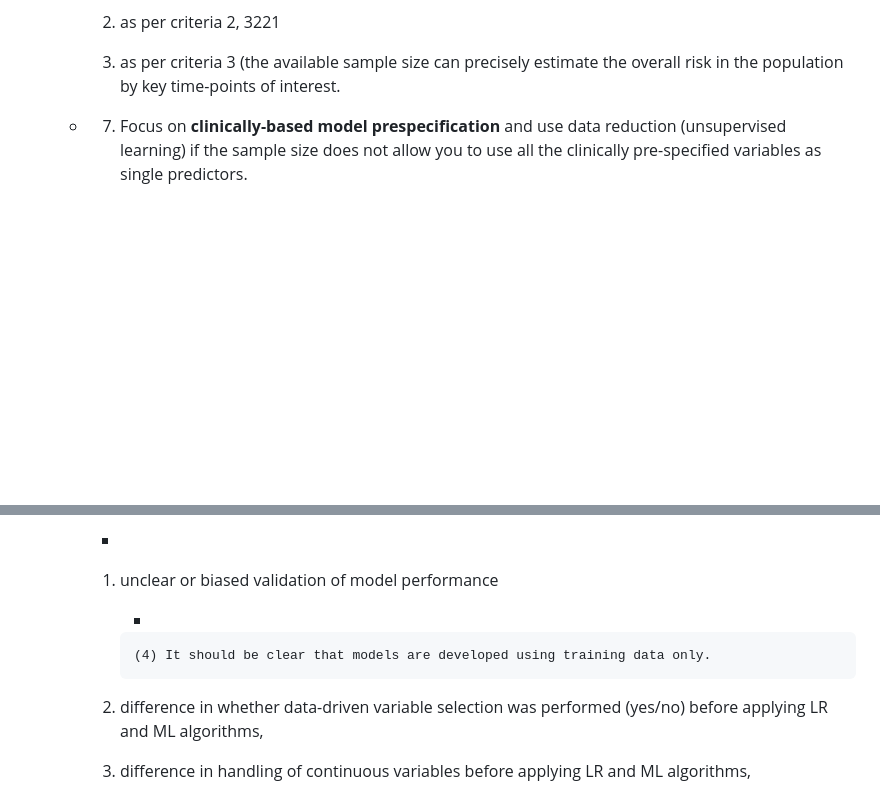
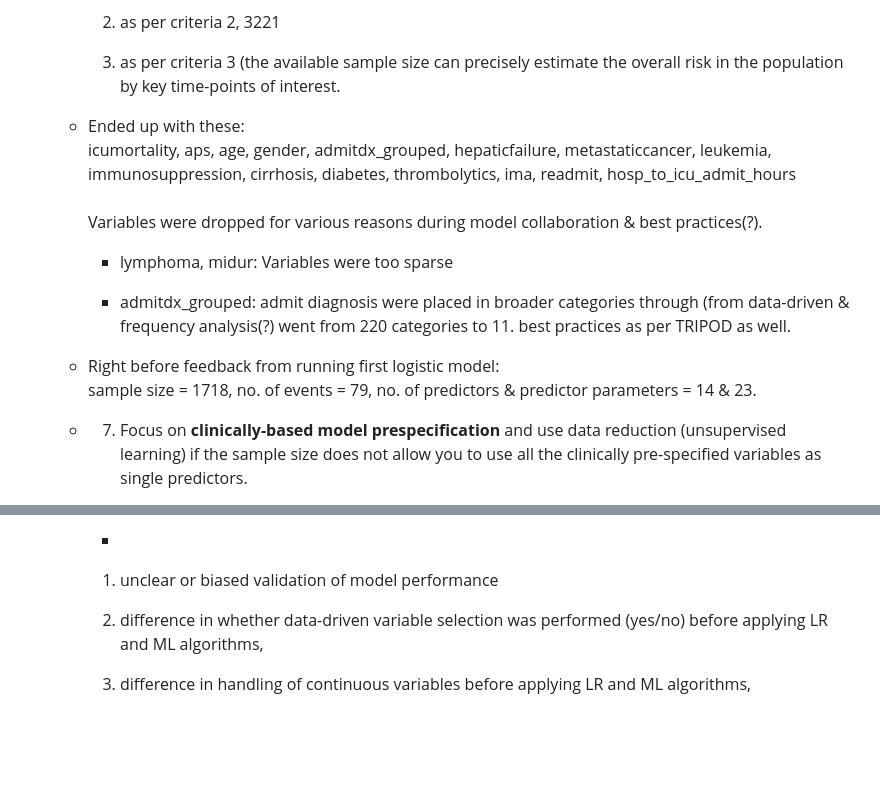
Before and after one commit to adeebatak11/icu_mortality, a Markdown page: notes.md, 2 parts joined by grey strips. GitHub-like rendering; blank space fills up the shorter version.

```diff
--- a/notes.md
+++ b/notes.md
@@ -42,6 +42,18 @@ Tables I am using for developing the model:\
         2.  as per criteria 2, 3221
 
         3.  as per criteria 3 (the available sample size can precisely estimate the overall risk in the population by key time-points of interest.
+
+    -   Ended up with these:\
+        icumortality, aps, age, gender, admitdx_grouped, hepaticfailure, metastaticcancer, leukemia, immunosuppression, cirrhosis, diabetes, thrombolytics, ima, readmit, hosp_to_icu_admit_hours\
+        \
+        Variables were dropped for various reasons during model collaboration & best practices(?).
+
+        -    lymphoma, midur: Variables were too sparse
+
+        -   admitdx_grouped: admit diagnosis were placed in broader categories through (from data-driven & frequency analysis(?) went from 220 categories to 11. best practices as per TRIPOD as well.
+
+    -   Right before feedback from running first logistic model:\
+        sample size = 1718, no. of events = 79, no. of predictors & predictor parameters = 14 & 23.
 
     -   <div>
 
@@ -92,10 +104,6 @@ Tables I am using for developing the model:\
         -
 
         1.  unclear or biased validation of model performance
-
-            -
-
-                (4) It should be clear that models are developed using training data only.
 
         2.  difference in whether data-driven variable selection was performed (yes/no) before applying LR and ML algorithms,
 
```
